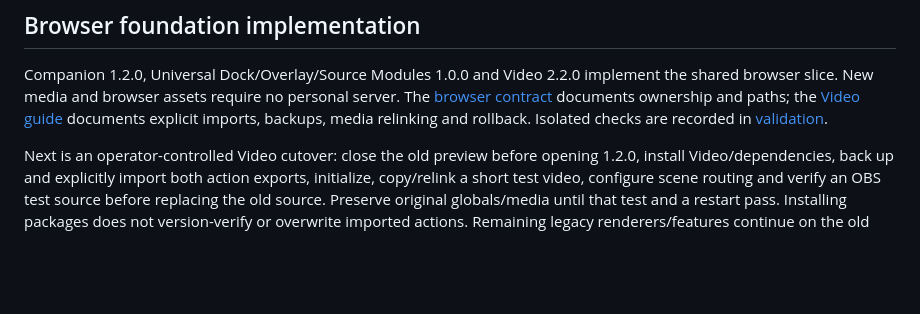
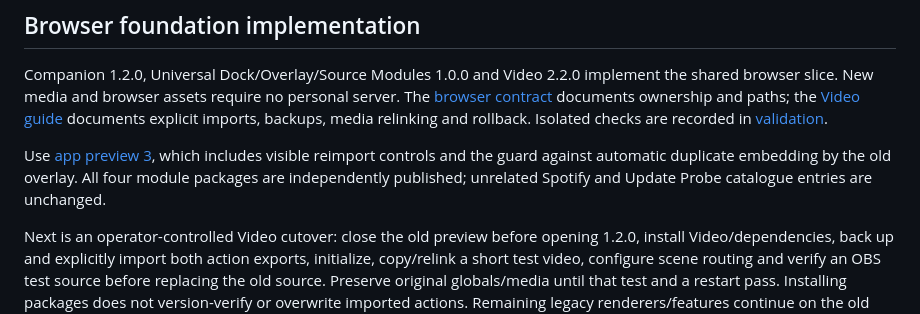
Before and after one commit to Sethani/StreamerCompanion, a Markdown page: docs/MIGRATION.md, the part around the change. Rendered like a GitHub page; blank space fills up the shorter version.

```diff
--- a/docs/MIGRATION.md
+++ b/docs/MIGRATION.md
@@ -27,4 +27,6 @@ The source catalogue is generated from module manifests; installed UI registrati
 
 Companion 1.2.0, Universal Dock/Overlay/Source Modules 1.0.0 and Video 2.2.0 implement the shared browser slice. New media and browser assets require no personal server. The [browser contract](BROWSER_MODULES.md) documents ownership and paths; the [Video guide](../modules/video/README.md) documents explicit imports, backups, media relinking and rollback. Isolated checks are recorded in [validation](VALIDATION.md).
 
+Use [app preview 3](https://github.com/Sethani/StreamerCompanion/releases/tag/v1.2.0-preview.3), which includes visible reimport controls and the guard against automatic duplicate embedding by the old overlay. All four module packages are independently published; unrelated Spotify and Update Probe catalogue entries are unchanged.
+
 Next is an operator-controlled Video cutover: close the old preview before opening 1.2.0, install Video/dependencies, back up and explicitly import both action exports, initialize, copy/relink a short test video, configure scene routing and verify an OBS test source before replacing the old source. Preserve original globals/media until that test and a restart pass. Installing packages does not version-verify or overwrite imported actions. Remaining legacy renderers/features continue on the old system until migrated separately.
```
Also changed, not shown: README.md (+2 -0 lines), docs/VALIDATION.md (+2 -0 lines).
